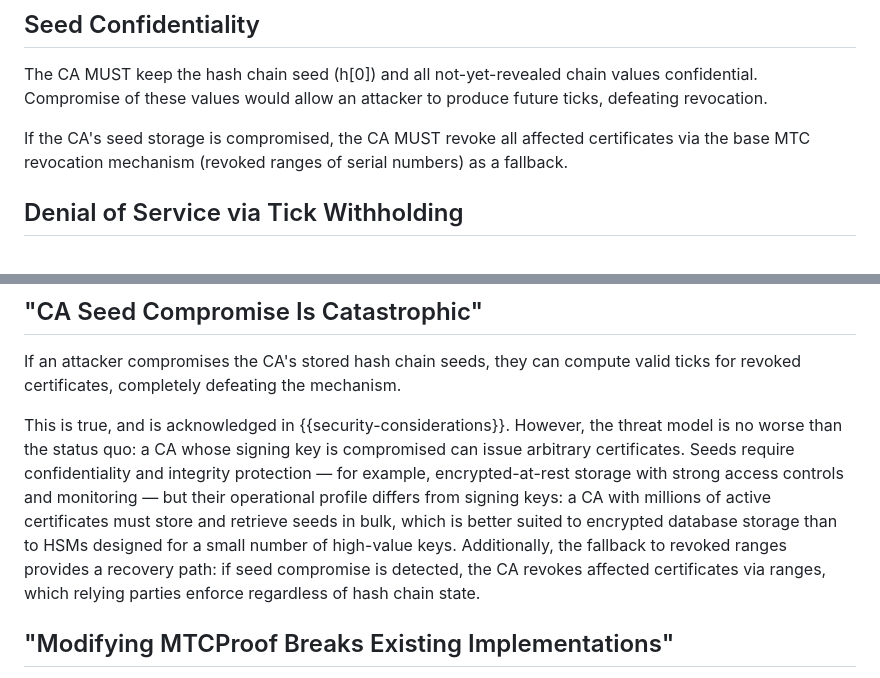
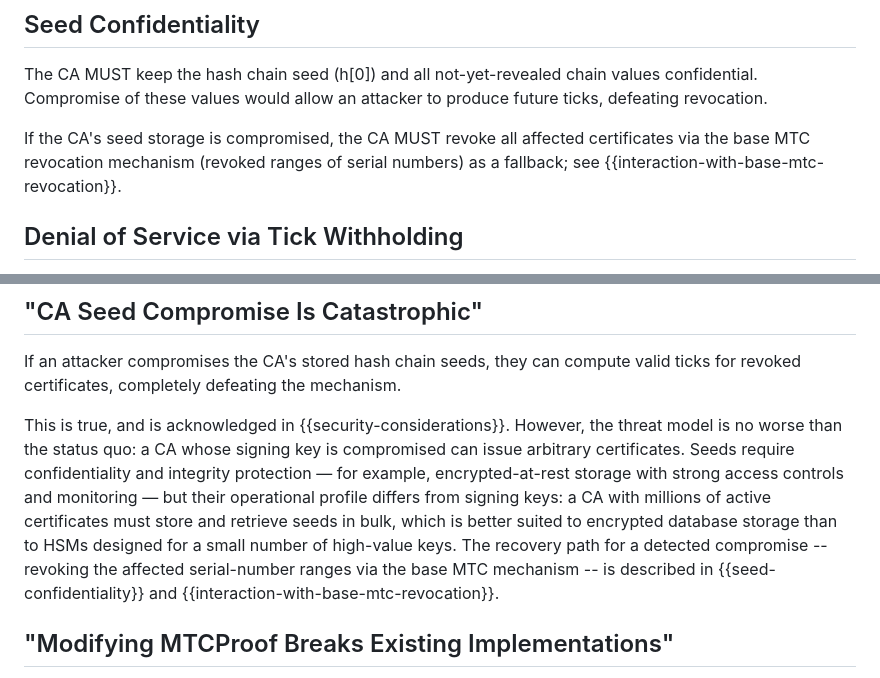
Before and after one commit to robstradling/mtcrs, a Markdown page: draft-strad-plants-mtcrs.md, 2 parts joined by grey strips. Rendered like a GitHub page.

Commit message:
Dedup the seed-compromise recovery-path statement
Keep "Seed Confidentiality" as the canonical statement of the revoked-ranges fallback and cross-link it to "Interaction with Base MTC Revocation". Trim the Objection "CA Seed Compromise Is Catastrophic" to a pointer for the recovery path, retaining its distinct content (threat model no worse than signing-key compromise; encrypted-DB vs HSM storage profile).

```diff
--- a/draft-strad-plants-mtcrs.md
+++ b/draft-strad-plants-mtcrs.md
@@ -747,7 +747,7 @@ With a one-hour revocation_period and a 47-day lifetime, the chain length is 1,1
 The CA MUST keep the hash chain seed (h\[0\]) and all not-yet-revealed chain values confidential.
 Compromise of these values would allow an attacker to produce future ticks, defeating revocation.
 
-If the CA's seed storage is compromised, the CA MUST revoke all affected certificates via the base MTC revocation mechanism (revoked ranges of serial numbers) as a fallback.
+If the CA's seed storage is compromised, the CA MUST revoke all affected certificates via the base MTC revocation mechanism (revoked ranges of serial numbers) as a fallback; see {{interaction-with-base-mtc-revocation}}.
 
 ## Denial of Service via Tick Withholding
 
@@ -1341,7 +1341,7 @@ If an attacker compromises the CA's stored hash chain seeds, they can compute va
 This is true, and is acknowledged in {{security-considerations}}.
 However, the threat model is no worse than the status quo: a CA whose signing key is compromised can issue arbitrary certificates.
 Seeds require confidentiality and integrity protection — for example, encrypted-at-rest storage with strong access controls and monitoring — but their operational profile differs from signing keys: a CA with millions of active certificates must store and retrieve seeds in bulk, which is better suited to encrypted database storage than to HSMs designed for a small number of high-value keys.
-Additionally, the fallback to revoked ranges provides a recovery path: if seed compromise is detected, the CA revokes affected certificates via ranges, which relying parties enforce regardless of hash chain state.
+The recovery path for a detected compromise -- revoking the affected serial-number ranges via the base MTC mechanism -- is described in {{seed-confidentiality}} and {{interaction-with-base-mtc-revocation}}.
 
 ## "Modifying MTCProof Breaks Existing Implementations"
 
```
